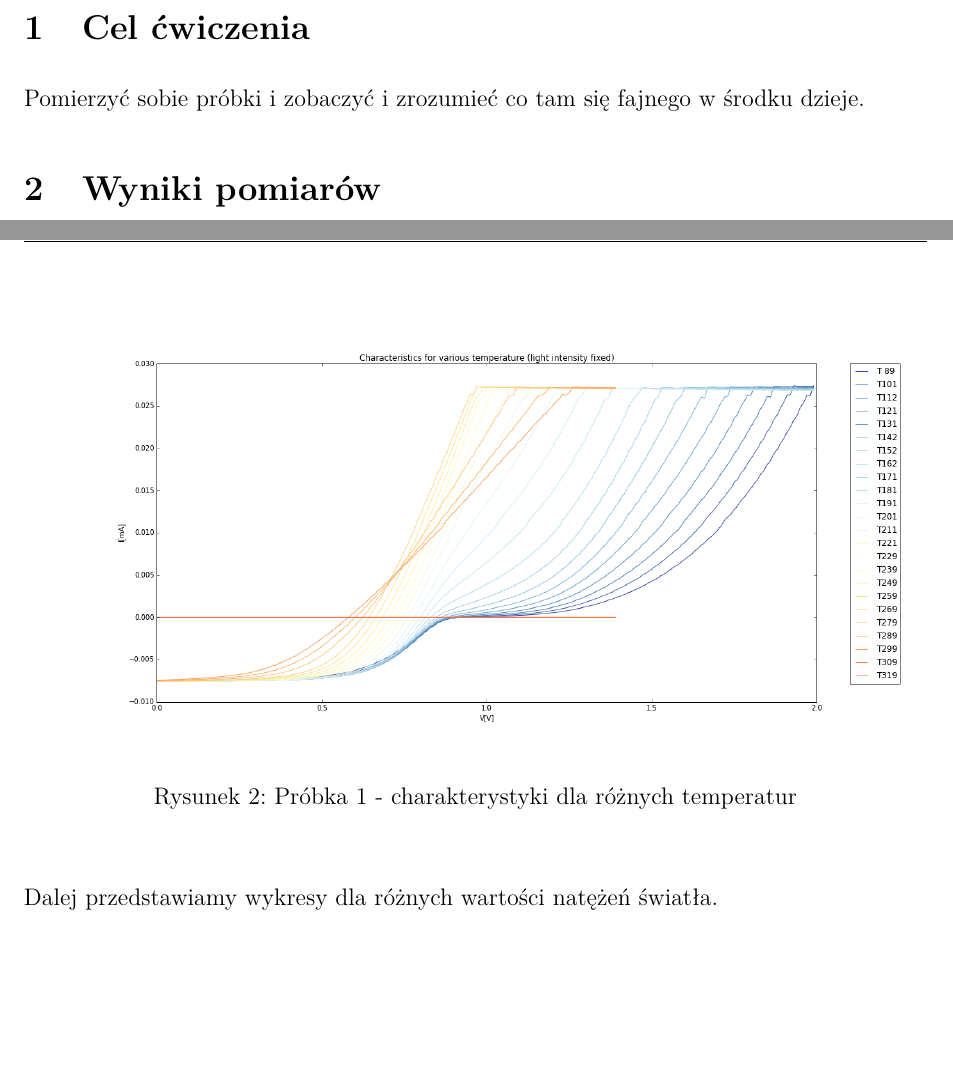
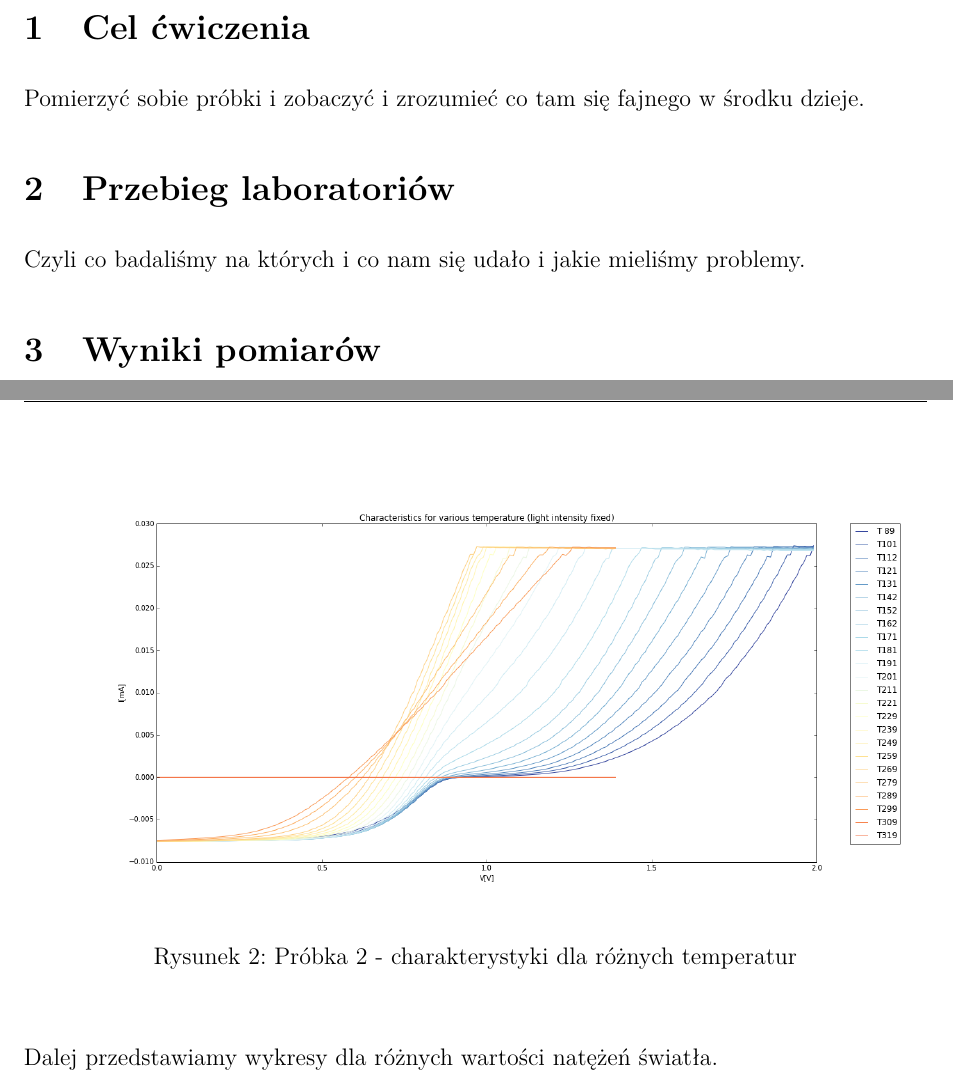
Before and after one commit to atteroTheGreatest/labfiz2, a LaTeX document (fotovoltaic/report.tex): two parts of pages 2 and 3 of 12, joined at a grey line, cut so that both start at the same text, the shorter picture padded with empty space. Compiled offline with pdfLaTeX.

Commit message:
Add new section.

```diff
--- a/fotovoltaic/report.tex
+++ b/fotovoltaic/report.tex
@@ -80,6 +80,10 @@
 \section{Cel ćwiczenia}
 Pomierzyć sobie próbki i zobaczyć i zrozumieć co tam się fajnego w środku dzieje.
 
+\section{Przebieg laboratoriów}
+Czyli co badaliśmy na których i co nam się udało i jakie mieliśmy problemy.
+
+
 \section{Wyniki pomiarów}
 
 Dla jednej próbki mierzyliśmy charakterystyki jasne i ciemne.
@@ -99,9 +103,10 @@ Poniżej przedstawiamy wykresy charakterystyk diod w zależnosci od temperatury
 \begin{figure} [H]
   \begin{center}
     \includegraphics[width = 15cm]{probka2_temperatura.png}
-    \caption{Próbka 1 - charakterystyki dla różnych temperatur}
+    \caption{Próbka 2 - charakterystyki dla różnych temperatur}
   \end{center}
 \end{figure}
+
 
 Dalej przedstawiamy wykresy dla różnych wartości natężeń światła.
 \begin{figure} [H]
```
Also changed, not shown: fotovoltaic/report.tex (1 more changed lines).
